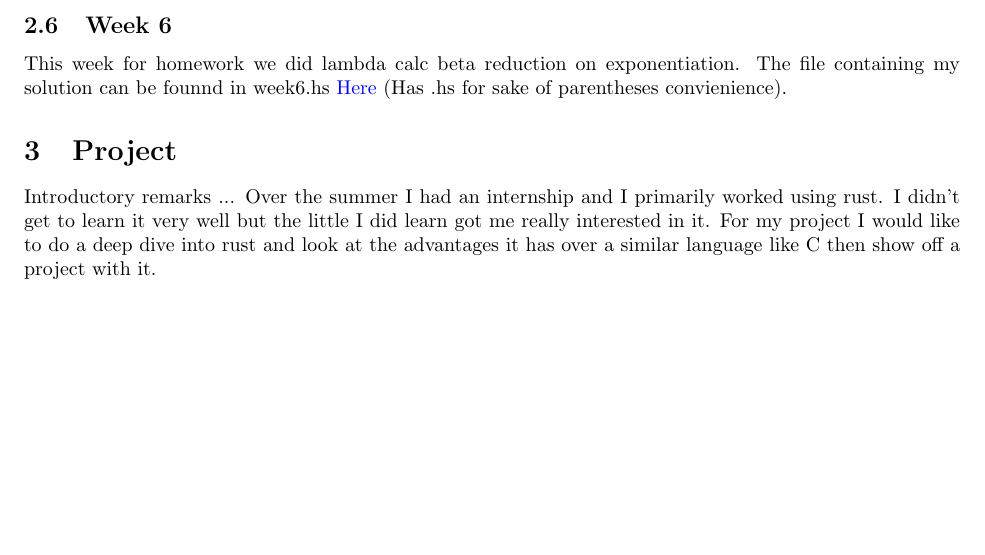
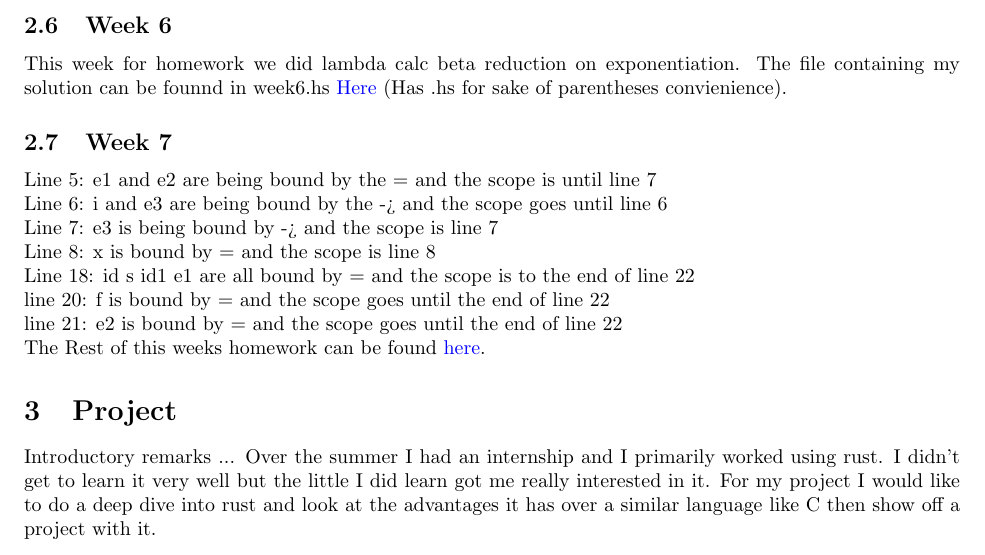
Before and after one commit to jacgoldberg/Programming-Lang, a LaTeX paper (report.tex): part of page 7 of 7 before the commit and part of page 7 of 8 after it, cut so that both start at the same text, the shorter picture padded with empty space. Compiled offline with pdfLaTeX.

Commit message:
Homework 7

```diff
--- a/report.tex
+++ b/report.tex
@@ -359,6 +359,15 @@ All of the hand writen notes can be found
 
 This week for homework we did lambda calc beta reduction on exponentiation. The file containing my solution can be founnd in week6.hs \href{https://github.com/jacgoldberg/Programming-Lang/blob/main/week6.hs}{Here} (Has .hs for sake of parentheses convienience).
 
+\subsection{Week 7}
+\\Line 5: e1 and e2 are being bound by the = and the scope is until line 7
+\\Line 6: i and e3 are being bound by the -> and the scope goes until line 6
+\\Line 7: e3 is being bound by -> and the scope is line 7
+\\Line 8: x is bound by = and the scope is line 8
+\\Line 18: id s id1 e1 are all bound by = and the scope is to the end of line 22
+\\line 20: f is bound by = and the scope goes until the end of line 22
+\\line 21: e2 is bound by = and the scope goes until the end of line 22
+\\The Rest of this weeks homework can be found \href{https://github.com/jacgoldberg/Programming-Lang/blob/main/Note%20Oct%2019%2C%202022.pdf}{here}.
 \section{Project}
 
 Introductory remarks ...
```
Also changed, not shown: report.pdf.
